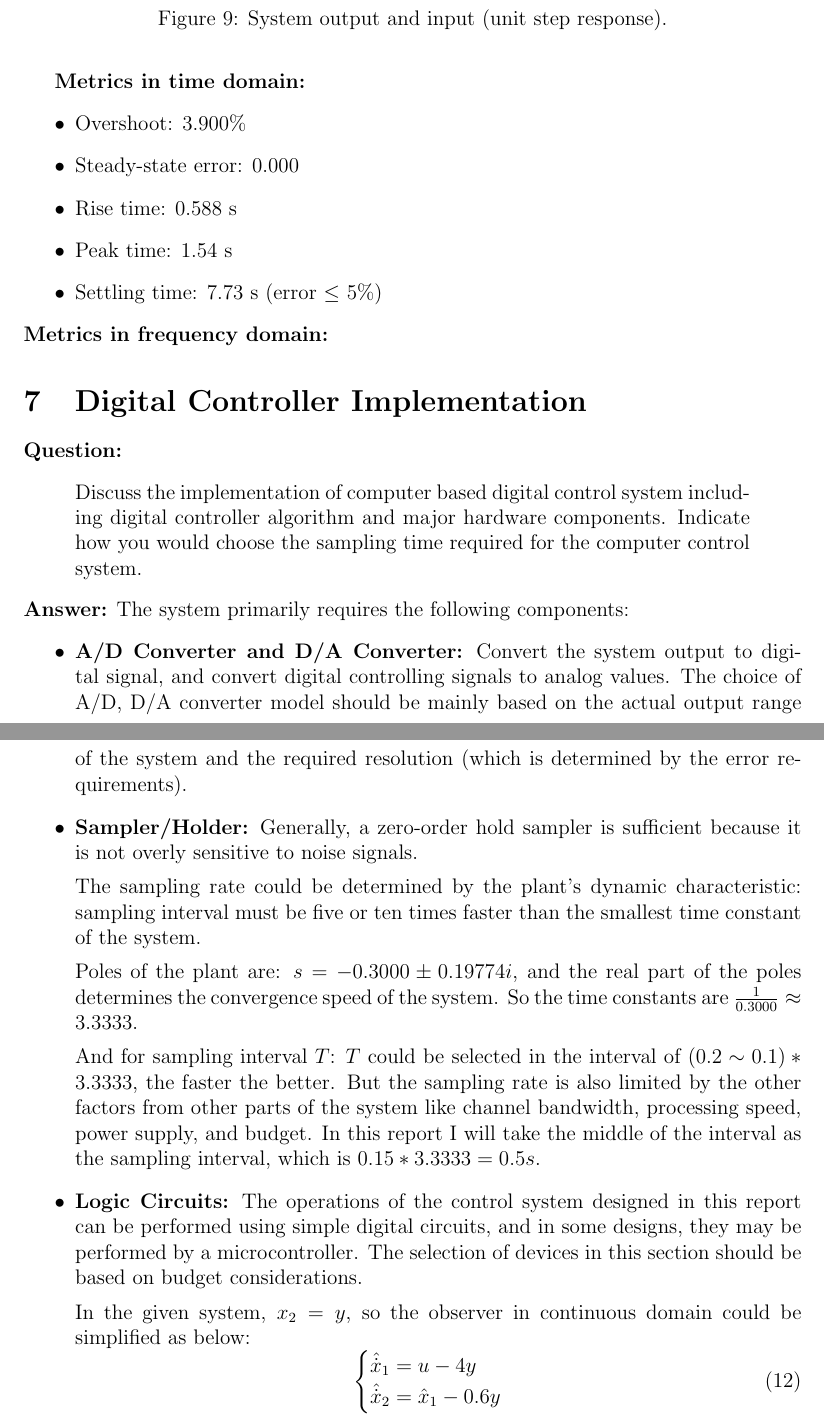
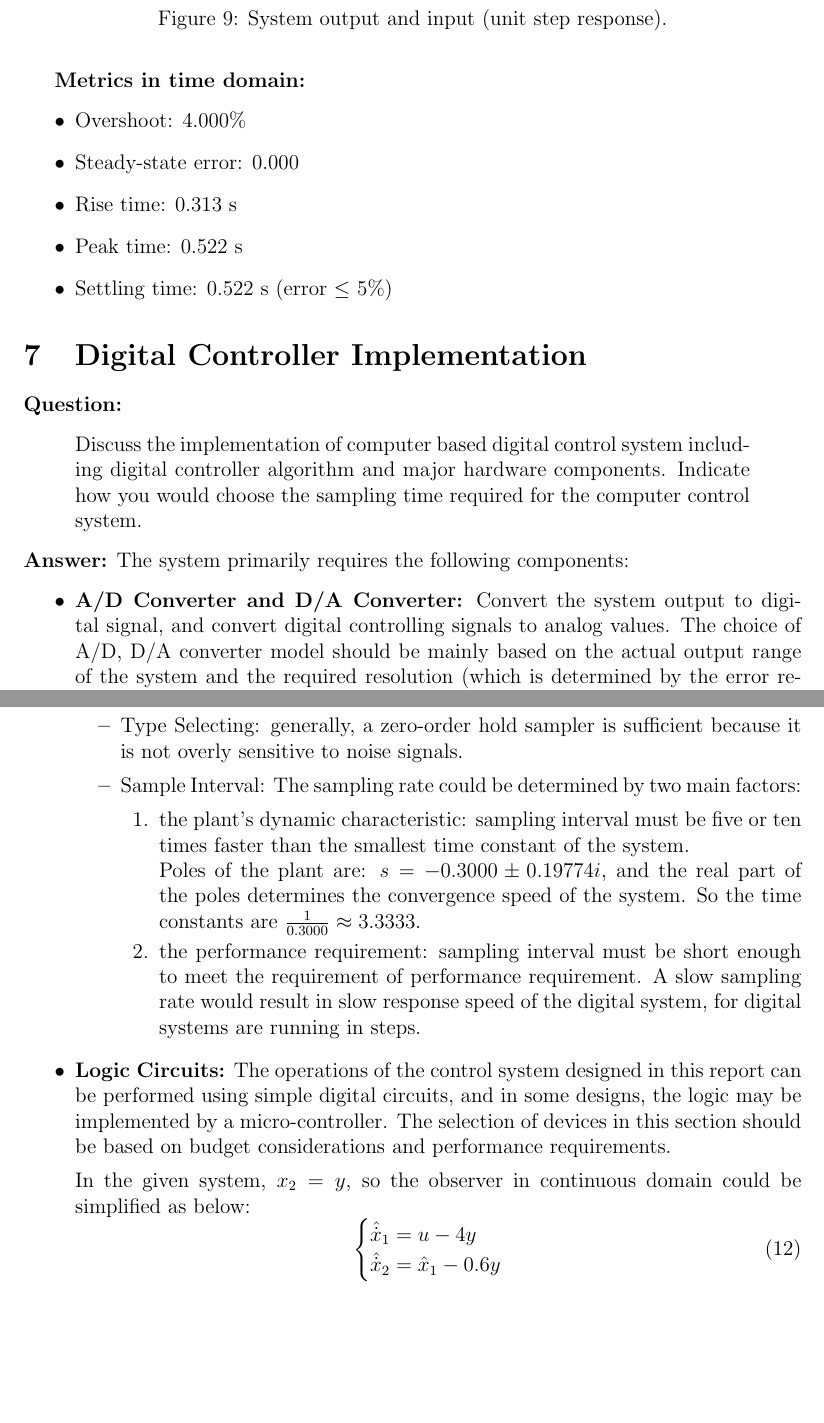
Before and after one commit to Vehshanaan/ACaD-Coursework, a LaTeX document (Report/main.tex): two parts of pages 10 and 11 of 12, joined at a grey line, cut so that both start at the same text, the shorter picture padded with empty space. Compiled offline with pdfLaTeX.

Commit message:
Updates from Overleaf

```diff
--- a/Report/main.tex
+++ b/Report/main.tex
@@ -364,13 +362,12 @@ The system simulated with simulink is as shown below:
 
 \textbf{Metrics in time domain:}
 \begin{itemize}
-            \item Overshoot: 3.900\%
+            \item Overshoot: 4.000\%
             \item Steady-state error: 0.000
-            \item Rise time: 0.588 s
-            \item Peak time: 1.54 s
-            \item Settling time: 7.73 s (error $\leq$ 5\%)
+            \item Rise time: 0.313 s
+            \item Peak time: 0.522 s
+            \item Settling time: 0.522 s (error $\leq$ 5\%)
         \end{itemize}
-\textbf{Metrics in frequency domain:}
 \section{Digital Controller Implementation}
 \textbf{Question:}
 \begin{quote}
@@ -380,15 +377,18 @@ The system simulated with simulink is as shown below:
 The system primarily requires the following components:
 \begin{itemize}
     \item \textbf{A/D Converter and D/A Converter:} Convert the system output to digital signal, and convert digital controlling signals to analog values. The choice of A/D, D/A converter model should be mainly based on the actual output range of the system and the required resolution (which is determined by the error requirements).
-    \item \textbf{Sampler/Holder:} Generally, a zero-order hold sampler is sufficient because it is not overly sensitive to noise signals.
+    \item \textbf{Sampler/Holder:}
+    \begin{itemize}
+        \item Type Selecting: generally, a zero-order hold sampler is sufficient because it is not overly sensitive to noise signals.
+        \item Sample Interval:
+            The sampling rate could be determined by two main factors:
+                \begin{enumerate}
+                    \item the plant's dynamic characteristic: sampling interval must be five or ten times faster than the smallest time constant of the system. \\Poles of the plant are: $s=-0.3000\pm0.19774i$, and the real part of the poles determines the convergence speed of the system. So the time constants are $\frac{1}{0.3000}\approx3.3333$.
+                    \item the performance requirement: sampling interval must be short enough to meet the requirement of performance requirement. A slow sampling rate would result in slow response speed of the digital system, for digital systems are running in steps.
+                \end{enumerate}
+    \end{itemize}
 
-    The sampling rate could be determined by the plant's dynamic characteristic: sampling interval must be five or ten times faster than the smallest time constant of the system.
-
-    Poles of the plant are: $s=-0.3000\pm0.19774i$, and the real part of the poles determines the convergence speed of the system. So the time constants are $\frac{1}{0.3000}\approx3.3333$.
-
-    And for sampling interval $T$: $T$ could be selected in the interval of $(0.2\sim0.1)*3.3333$, the faster the better. But the sampling rate is also limited by the other factors from other parts of the system like channel bandwidth, processing speed, power supply, and budget. In this report I will take the middle of the interval as the sampling interval, which is $0.15*3.3333 = 0.5 s$.
-
-    \item \textbf{Logic Circuits:} The operations of the control system designed in this report can be performed using simple digital circuits, and in some designs, they may be performed by a microcontroller. The selection of devices in this section should be based on budget considerations.
+    \item \textbf{Logic Circuits:} The operations of the control system designed in this report can be performed using simple digital circuits, and in some designs, the logic may be implemented by a micro-controller. The selection of devices in this section should be based on budget considerations and performance requirements.
 
     In the given system, $x_2=y$, so the observer in continuous domain could be simplified as below:
     \begin{equation}
```
Also changed, not shown: Report/ref.bib (added, +9 -0 lines), Report/main.tex (21 more changed lines).
